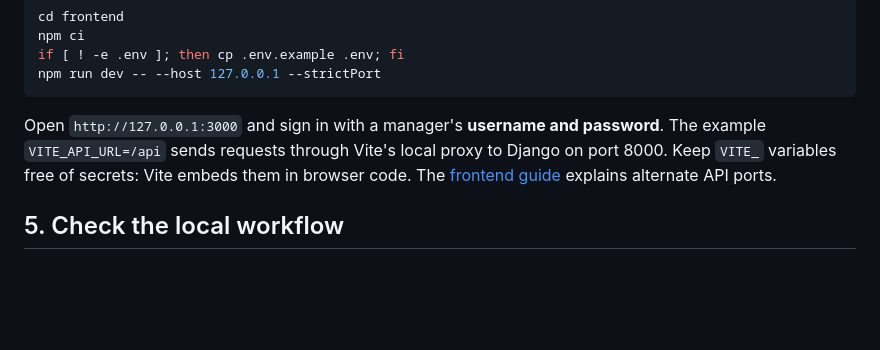
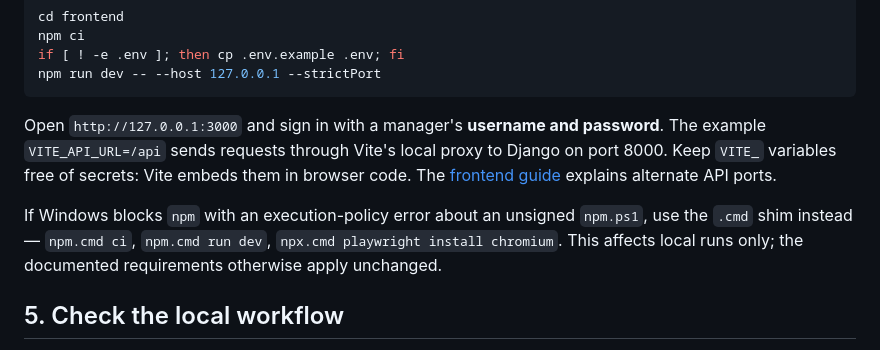
Before and after one commit to yassiramrani/mubea_overtime_management_system, a Markdown page: GETTING_STARTED.md, the part around the change. GitHub-like rendering; blank space fills up the shorter version.

```diff
--- a/GETTING_STARTED.md
+++ b/GETTING_STARTED.md
@@ -138,6 +138,8 @@ npm run dev -- --host 127.0.0.1 --strictPort
 
 Open `http://127.0.0.1:3000` and sign in with a manager's **username and password**. The example `VITE_API_URL=/api` sends requests through Vite's local proxy to Django on port 8000. Keep `VITE_` variables free of secrets: Vite embeds them in browser code. The [frontend guide](frontend/README.md) explains alternate API ports.
 
+If Windows blocks `npm` with an execution-policy error about an unsigned `npm.ps1`, use the `.cmd` shim instead — `npm.cmd ci`, `npm.cmd run dev`, `npx.cmd playwright install chromium`. This affects local runs only; the documented requirements otherwise apply unchanged.
+
 ## 5. Check the local workflow
 
 Submit a request as a department manager, approve it as a different head manager, assign employees as HR, then preview and download the review CSV. Check the department view and audit history afterward. `total_hours` means total employee-hours: five people working three hours is 15 employee-hours. HR must approve this interpretation before using legacy quantities operationally.
```
Also changed, not shown: docs/VERIFICATION.md (+3 -2 lines).
